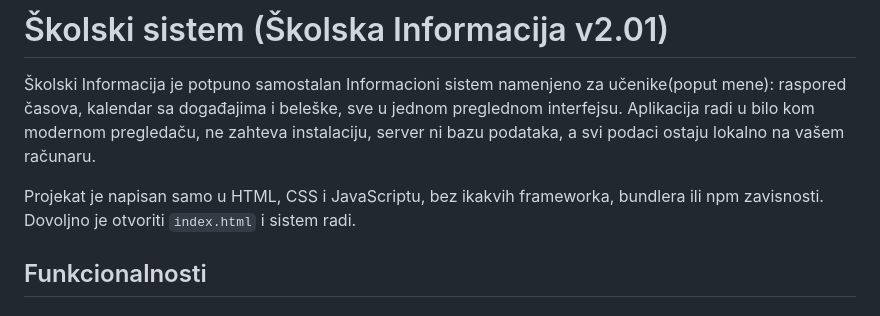
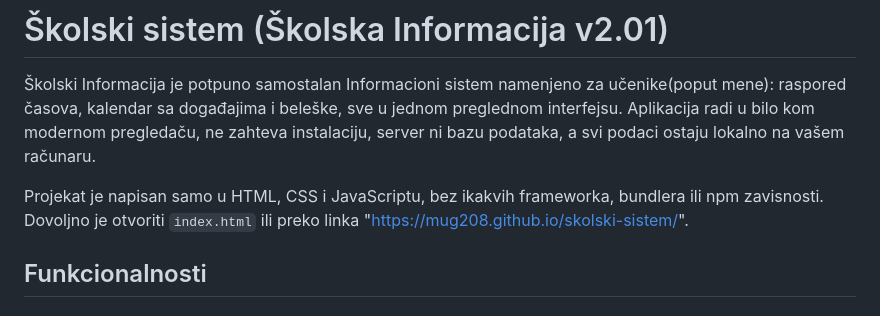
Before and after one commit to Mug208/school-information, a Markdown page: README.md, the part around the change. Drawn GitHub-style.

Commit message:
Dodao link u deskripciji

```diff
--- a/README.md
+++ b/README.md
@@ -2,7 +2,7 @@
 
 Školski Informacija je potpuno samostalan Informacioni sistem namenjeno za učenike(poput mene): raspored časova, kalendar sa događajima i beleške, sve u jednom preglednom interfejsu. Aplikacija radi u bilo kom modernom pregledaču, ne zahteva instalaciju, server ni bazu podataka, a svi podaci ostaju lokalno na vašem računaru.
 
-Projekat je napisan samo u HTML, CSS i JavaScriptu, bez ikakvih frameworka, bundlera ili npm zavisnosti. Dovoljno je otvoriti `index.html` i sistem radi.
+Projekat je napisan samo u HTML, CSS i JavaScriptu, bez ikakvih frameworka, bundlera ili npm zavisnosti. Dovoljno je otvoriti `index.html` ili preko linka "https://mug208.github.io/skolski-sistem/".
 
 ## Funkcionalnosti
 
```
